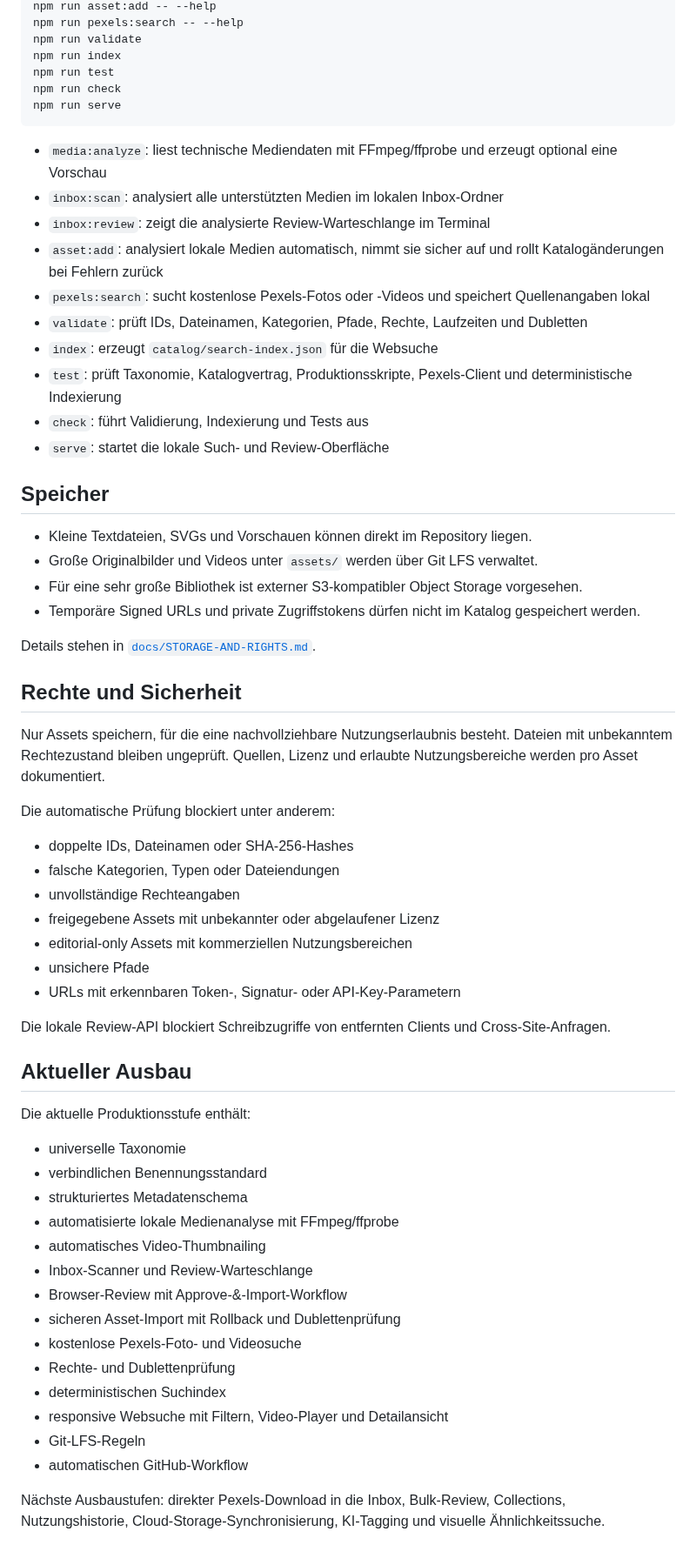
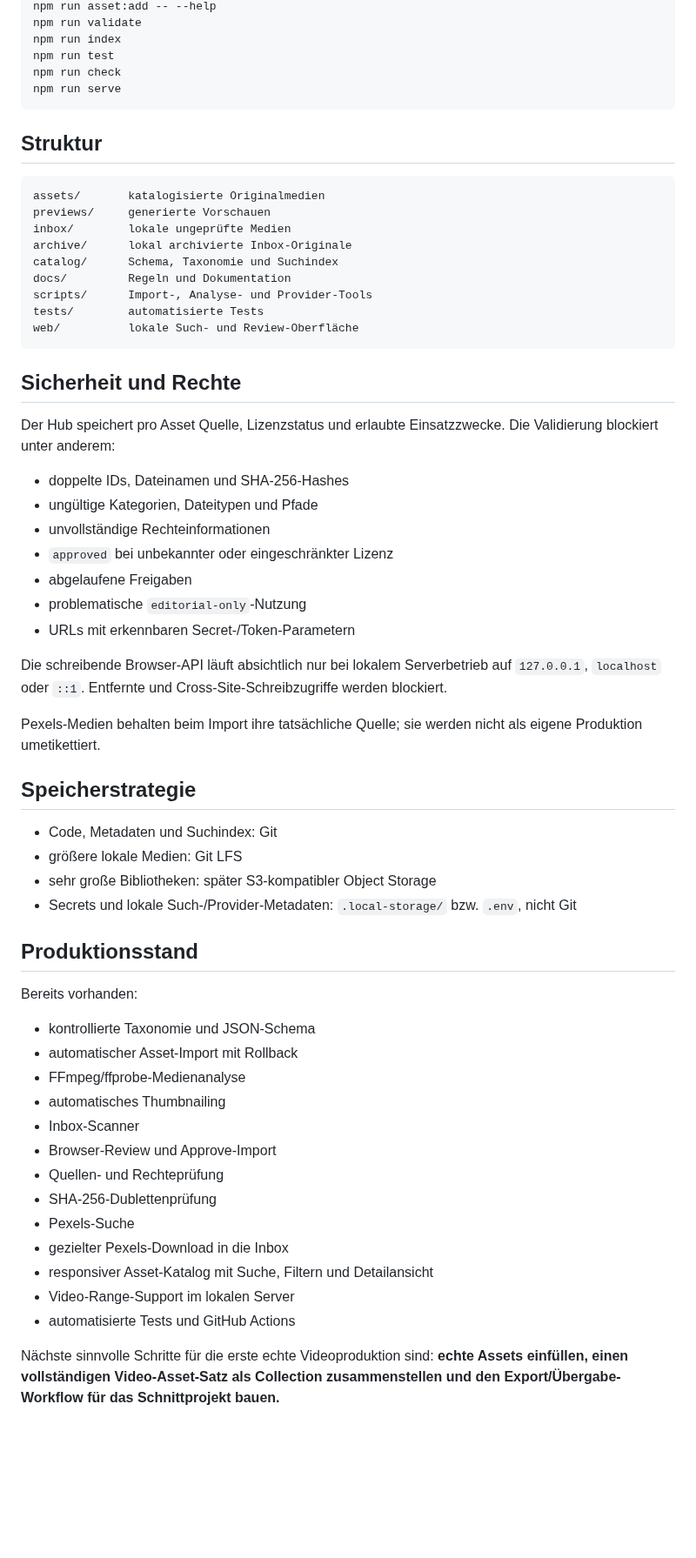
Before and after one commit to memetreza34-ux/Visual-Asset-Hub, a Markdown page: README.md, the part around one of its changes. Shown at 87% size. GitHub-like rendering; blank space fills up the shorter version.

Commit message:
docs: update production workflow to v0.6

````diff
--- a/README.md
+++ b/README.md
@@ -143,5 +129,4 @@ npm run inbox:review
 npm run asset:add -- --help
-npm run pexels:search -- --help
 npm run validate
 npm run index
 npm run test
@@ -149,59 +134,59 @@ npm run check
 npm run serve
 ```
 
-- `media:analyze`: liest technische Mediendaten mit FFmpeg/ffprobe und erzeugt optional eine Vorschau
-- `inbox:scan`: analysiert alle unterstützten Medien im lokalen Inbox-Ordner
-- `inbox:review`: zeigt die analysierte Review-Warteschlange im Terminal
-- `asset:add`: analysiert lokale Medien automatisch, nimmt sie sicher auf und rollt Katalogänderungen bei Fehlern zurück
-- `pexels:search`: sucht kostenlose Pexels-Fotos oder -Videos und speichert Quellenangaben lokal
-- `validate`: prüft IDs, Dateinamen, Kategorien, Pfade, Rechte, Laufzeiten und Dubletten
-- `index`: erzeugt `catalog/search-index.json` für die Websuche
-- `test`: prüft Taxonomie, Katalogvertrag, Produktionsskripte, Pexels-Client und deterministische Indexierung
-- `check`: führt Validierung, Indexierung und Tests aus
-- `serve`: startet die lokale Such- und Review-Oberfläche
+## Struktur
 
-## Speicher
+```text
+assets/       katalogisierte Originalmedien
+previews/     generierte Vorschauen
+inbox/        lokale ungeprüfte Medien
+archive/      lokal archivierte Inbox-Originale
+catalog/      Schema, Taxonomie und Suchindex
+docs/         Regeln und Dokumentation
+scripts/      Import-, Analyse- und Provider-Tools
+tests/        automatisierte Tests
+web/          lokale Such- und Review-Oberfläche
+```
 
-- Kleine Textdateien, SVGs und Vorschauen können direkt im Repository liegen.
-- Große Originalbilder und Videos unter `assets/` werden über Git LFS verwaltet.
-- Für eine sehr große Bibliothek ist externer S3-kompatibler Object Storage vorgesehen.
-- Temporäre Signed URLs und private Zugriffstokens dürfen nicht im Katalog gespeichert werden.
+## Sicherheit und Rechte
 
-Details stehen in [`docs/STORAGE-AND-RIGHTS.md`](docs/STORAGE-AND-RIGHTS.md).
+Der Hub speichert pro Asset Quelle, Lizenzstatus und erlaubte Einsatzzwecke. Die Validierung blockiert unter anderem:
 
-## Rechte und Sicherheit
+- doppelte IDs, Dateinamen und SHA-256-Hashes
+- ungültige Kategorien, Dateitypen und Pfade
+- unvollständige Rechteinformationen
+- `approved` bei unbekannter oder eingeschränkter Lizenz
+- abgelaufene Freigaben
+- problematische `editorial-only`-Nutzung
+- URLs mit erkennbaren Secret-/Token-Parametern
 
-Nur Assets speichern, für die eine nachvollziehbare Nutzungserlaubnis besteht. Dateien mit unbekanntem Rechtezustand bleiben ungeprüft. Quellen, Lizenz und erlaubte Nutzungsbereiche werden pro Asset dokumentiert.
+Die schreibende Browser-API läuft absichtlich nur bei lokalem Serverbetrieb auf `127.0.0.1`, `localhost` oder `::1`. Entfernte und Cross-Site-Schreibzugriffe werden blockiert.
 
-Die automatische Prüfung blockiert unter anderem:
+Pexels-Medien behalten beim Import ihre tatsächliche Quelle; sie werden nicht als eigene Produktion umetikettiert.
 
-- doppelte IDs, Dateinamen oder SHA-256-Hashes
-- falsche Kategorien, Typen oder Dateiendungen
-- unvollständige Rechteangaben
-- freigegebene Assets mit unbekannter oder abgelaufener Lizenz
-- editorial-only Assets mit kommerziellen Nutzungsbereichen
-- unsichere Pfade
-- URLs mit erkennbaren Token-, Signatur- oder API-Key-Parametern
+## Speicherstrategie
 
-Die lokale Review-API blockiert Schreibzugriffe von entfernten Clients und Cross-Site-Anfragen.
+- Code, Metadaten und Suchindex: Git
+- größere lokale Medien: Git LFS
+- sehr große Bibliotheken: später S3-kompatibler Object Storage
+- Secrets und lokale Such-/Provider-Metadaten: `.local-storage/` bzw. `.env`, nicht Git
 
-## Aktueller Ausbau
+## Produktionsstand
 
-Die aktuelle Produktionsstufe enthält:
+Bereits vorhanden:
 
-- universelle Taxonomie
-- verbindlichen Benennungsstandard
-- strukturiertes Metadatenschema
-- automatisierte lokale Medienanalyse mit FFmpeg/ffprobe
-- automatisches Video-Thumbnailing
-- Inbox-Scanner und Review-Warteschlange
-- Browser-Review mit Approve-&-Import-Workflow
-- sicheren Asset-Import mit Rollback und Dublettenprüfung
-- kostenlose Pexels-Foto- und Videosuche
-- Rechte- und Dublettenprüfung
-- deterministischen Suchindex
-- responsive Websuche mit Filtern, Video-Player und Detailansicht
-- Git-LFS-Regeln
-- automatischen GitHub-Workflow
+- kontrollierte Taxonomie und JSON-Schema
+- automatischer Asset-Import mit Rollback
+- FFmpeg/ffprobe-Medienanalyse
+- automatisches Thumbnailing
+- Inbox-Scanner
+- Browser-Review und Approve-Import
+- Quellen- und Rechteprüfung
+- SHA-256-Dublettenprüfung
+- Pexels-Suche
+- gezielter Pexels-Download in die Inbox
+- responsiver Asset-Katalog mit Suche, Filtern und Detailansicht
+- Video-Range-Support im lokalen Server
+- automatisierte Tests und GitHub Actions
 
-Nächste Ausbaustufen: direkter Pexels-Download in die Inbox, Bulk-Review, Collections, Nutzungshistorie, Cloud-Storage-Synchronisierung, KI-Tagging und visuelle Ähnlichkeitssuche.
+Nächste sinnvolle Schritte für die erste echte Videoproduktion sind: **echte Assets einfüllen, einen vollständigen Video-Asset-Satz als Collection zusammenstellen und den Export/Übergabe-Workflow für das Schnittprojekt bauen.**
````
Also changed, not shown: other parts of README.md (+85 -99 lines).
